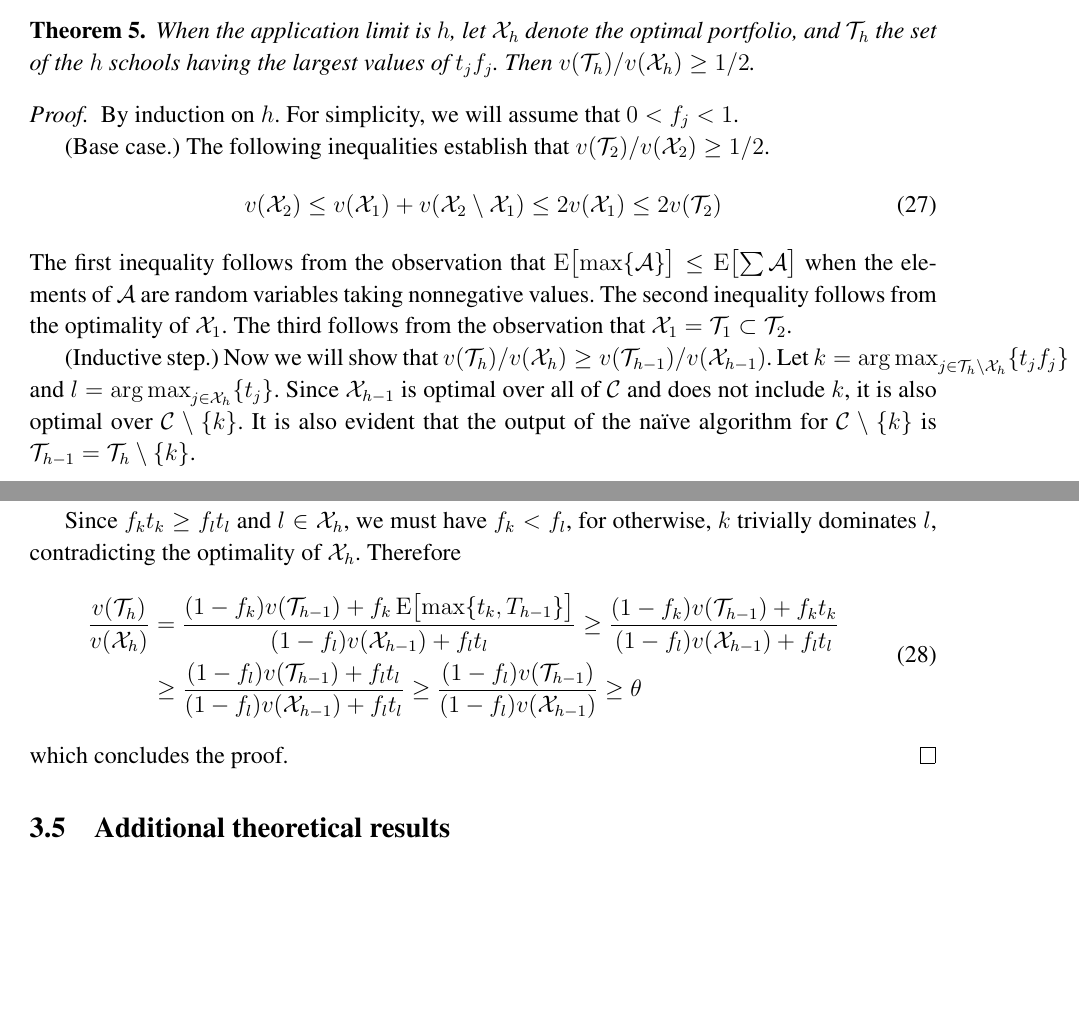
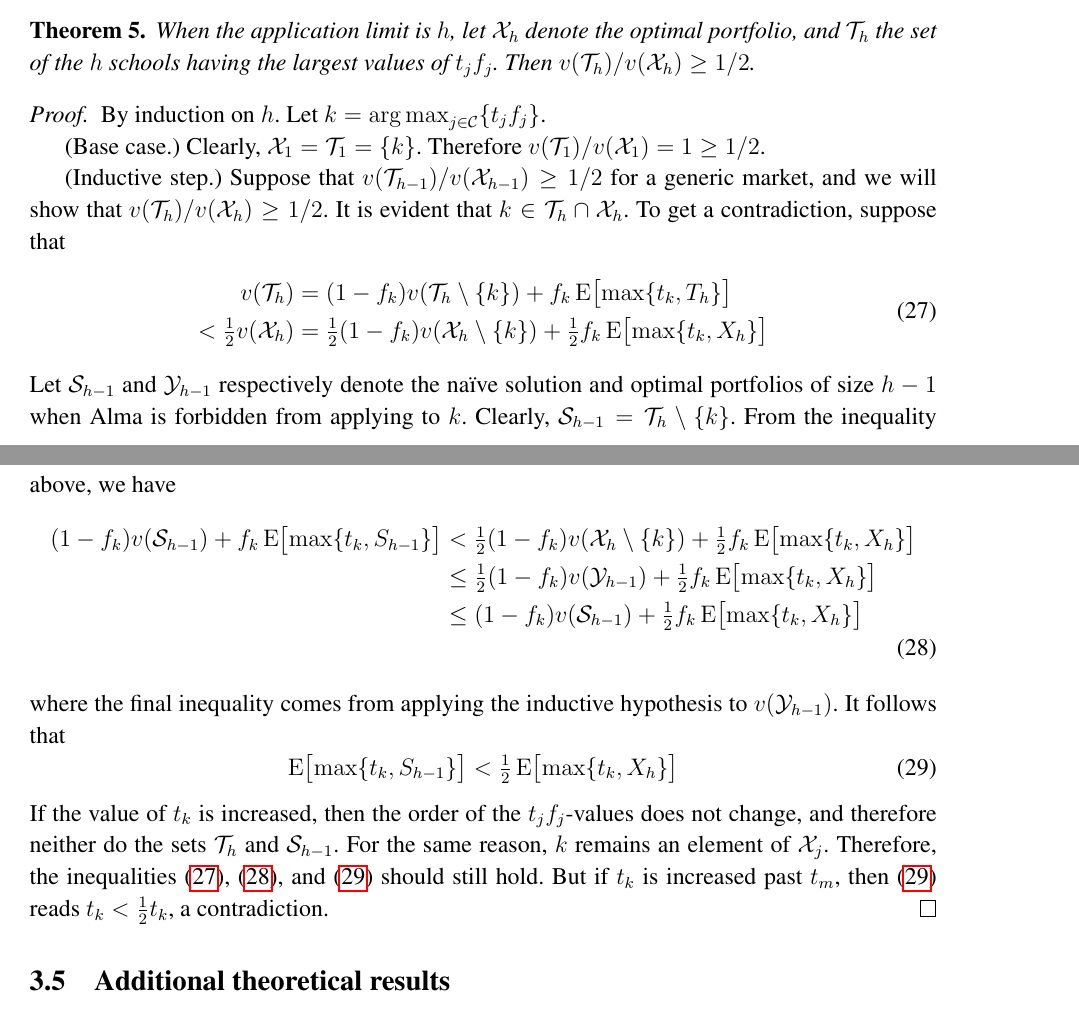
Before and after one commit to maxkapur/CombinatorialAdmissions, a LaTeX document (proposal.tex): two parts of pages 10 and 11 of 27 before the commit and two parts of pages 10 and 11 of 28 after it, joined at a grey line, cut so that both start at the same text, the shorter picture padded with empty space. Compiled offline with pdfLaTeX.

Commit message:
more on 1/2-opt proof

```diff
--- a/proposal.tex
+++ b/proposal.tex
@@ -442,24 +442,62 @@ When the application limit is $h$, let $\mathcal{X}_h$ denote the optimal portfo
 \end{theorem}
 
 \begin{proof}
-By induction on $h$. For simplicity, we will assume that $0 < f_j < 1$.
+By induction on $h$. Let $k = \argmax_{j \in \mathcal{C}} \{ t_j f_j \}$.
 %We will make repeated use of the observation that when the elements of $\mathcal{A}$ are random variables taking nonnegative values,
 %\begin{equation} \label{meanmaxsumineq}
 %\frac{1}{|\mathcal{A}|} \sum_{a \in \mathcal{A}}\operatorname{E}[ a] \leq \operatorname{E}\Bigl[\max_{a \in \mathcal{A}}\{a\}\Bigr]\leq  \sum_{a \in \mathcal{A}}\operatorname{E}[ a]
 %\end{equation}
 %which follows from concavity of the $\max\{\}$ operator and the linearity of expectations.
 
-(Base case.) The following inequalities establish that $v(\mathcal{T}_2) / v(\mathcal{X}_2) \geq 1/2$.
-\begin{align}
+(Base case.) Clearly, $\mathcal{X}_1 = \mathcal{T}_1 = \{k\}$. Therefore $v(\mathcal{T}_1) / v(\mathcal{X}_1) = 1 \geq 1/2$.
+%It follows immediately from \eqref{oneoverhopt} that $v(\mathcal{T}_2) / v(\mathcal{X}_2) \geq 1/2$.
+%The following inequalities establish that $v(\mathcal{T}_2) / v(\mathcal{X}_2) \geq 1/2$.
+%\begin{align}
+%\begin{split}
+%v(\mathcal{X}_2) \leq v(\mathcal{X}_1) + v(\mathcal{X}_2 \setminus \mathcal{X}_1) \leq 2 v(\mathcal{X}_1) \leq 2 v(\mathcal{T}_2)
+%\end{split}
+%\end{align}
+%The first inequality follows from the observation that $ \operatorname{E}\bigl[\max\{\mathcal{A}\}\bigr] \leq \operatorname{E}\bigl[  \sum \mathcal{A} \bigr]$ when the elements of $\mathcal{A}$ are random variables taking nonnegative values. The second inequality follows from the optimality of $\mathcal{X}_1$. The third follows from the observation that $\mathcal{X}_1 = \mathcal{T}_1 \subset \mathcal{T}_2$.
+
+(Inductive step.) Suppose that $ v(\mathcal{T}_{h-1}) / v(\mathcal{X}_{h-1}) \geq 1/2$ for a generic market, and we will show that $v(\mathcal{T}_h)/v(\mathcal{X}_h) \geq 1/2$. It is evident that $ k \in \mathcal{T}_h \cap \mathcal{X}_h$. To get a contradiction, suppose that
+\begin{align} \label{inductivestepblock1}
 \begin{split}
-v(\mathcal{X}_2) \leq v(\mathcal{X}_1) + v(\mathcal{X}_2 \setminus \mathcal{X}_1) \leq 2 v(\mathcal{X}_1) \leq 2 v(\mathcal{T}_2)
+v(\mathcal{T}_h)& = (1 - f_k)  v(\mathcal{T}_h\setminus \{k\}) + f_k \operatorname{E}\bigl[\max\{ t_k, T_{h}\} \bigr] \\
+< \tfrac{1}{2} v(\mathcal{X}_h)&= \tfrac{1}{2} (1 - f_k)  v(\mathcal{X}_h\setminus \{k\}) + \tfrac{1}{2} f_k \operatorname{E}\bigl[\max\{ t_k, X_{h}\} \bigr]
 \end{split}
 \end{align}
-The first inequality follows from the observation that $ \operatorname{E}\bigl[\max\{\mathcal{A}\}\bigr] \leq \operatorname{E}\bigl[  \sum \mathcal{A} \bigr]$ when the elements of $\mathcal{A}$ are random variables taking nonnegative values. The second inequality follows from the optimality of $\mathcal{X}_1$. The third follows from the observation that $\mathcal{X}_1 = \mathcal{T}_1 \subset \mathcal{T}_2$.
+Let $\mathcal{S}_{h-1}$ and $\mathcal{Y}_{h-1}$ respectively denote the na\"ive solution and optimal portfolios of size $h-1$ when Alma is forbidden from applying to $k$. Clearly,  $\mathcal{S}_{h-1} = \mathcal{T}_h \setminus \{k\}$. From the inequality above, we have
+\begin{align}\label{inductivestepblock2}
+\begin{split}
+(1 - f_k)  v(\mathcal{S}_{h-1}) + f_k \operatorname{E}\bigl[\max\{ t_k, S_{h-1}\} \bigr]
+&< \tfrac{1}{2} (1 - f_k)  v(\mathcal{X}_h\setminus \{k\}) + \tfrac{1}{2} f_k \operatorname{E}\bigl[\max\{ t_k, X_{h}\} \bigr] \\
+&\leq \tfrac{1}{2} (1 - f_k)  v(\mathcal{Y}_{h-1}) + \tfrac{1}{2} f_k \operatorname{E}\bigl[\max\{ t_k, X_{h}\} \bigr]\\
+&\leq  (1 - f_k)  v(\mathcal{S}_{h-1}) + \tfrac{1}{2} f_k \operatorname{E}\bigl[\max\{ t_k, X_{h}\} \bigr]
+\end{split}
+\end{align}
+where the final inequality comes from applying the inductive hypothesis to $v(\mathcal{Y}_{h-1})$. It follows that
+\begin{equation}\label{inductivestepblock3}
+\operatorname{E}\bigl[\max\{ t_k, S_{h-1}\} \bigr] < \tfrac{1}{2} \operatorname{E}\bigl[\max\{ t_k, X_{h}\} \bigr]
+\end{equation}
+%wrong:
+If the value of $t_k$ is increased, then the order of the $t_j f_j$-values does not change, and therefore neither do the sets $\mathcal{T}_h$ and $\mathcal{S}_{h-1}$. For the same reason, $k$ remains an element of $\mathcal{X}_j$. Therefore, the inequalities \eqref{inductivestepblock1}, \eqref{inductivestepblock2}, and \eqref{inductivestepblock3} should still hold. But if $t_k$ is increased past $t_m$, then  \eqref{inductivestepblock3} reads $t_k < \frac{1}{2} t_k$, a contradiction.
+\end{proof}
 
-(Inductive step.) Now we will show that $v(\mathcal{T}_h) / v(\mathcal{X}_h) \geq v(\mathcal{T}_{h-1}) / v(\mathcal{X}_{h-1})$. Let $k = \argmax_{j\in \mathcal{T}_h \setminus \mathcal{X}_h} \{ t_j f_j\}$ and $l =  \argmax_{j\in \mathcal{X}_h} \{ t_j \}$. %By the argument given in the proof of Theorem \ref{nestedapplication}, $\mathcal{Y}_{h-1} = \mathcal{X}_h \setminus \{l\}$ maximizes $v(\mathcal{X})$ over $\mathcal{C} \setminus \{l\}$. Furthermore,
-%wrong bc X_h-1 not necessarily X_h \ l
-Since $\mathcal{X}_{h-1}$ is optimal over all of $\mathcal{C}$ and does not include $k$, it is also optimal over $\mathcal{C}\setminus \{k\}$. It is also evident that the output of the na\"ive algorithm for $\mathcal{C} \setminus \{k\}$ is $\mathcal{T}_{h-1}= \mathcal{T}_h \setminus \{k\}$.
+%It is obvious that $\mathcal{T}_h = \mathcal{T}_{h-1} \cup \{k\}$ for some $k \in \mathcal{C} \setminus  \mathcal{T}_{h-1}$.
+%Now we will show that $v(\mathcal{T}_h) / v(\mathcal{X}_h) \geq v(\mathcal{T}_{h-1}) / v(\mathcal{X}_{h-1})$. Pick $k \in \mathcal{T_h} \cap \mathcal{X_h}$. Then
+%\begin{align}
+%\begin{split}
+%\frac{v(\mathcal{T}_h)}{v(\mathcal{X}_h)}
+%&= \frac{(1 - f_k) v(\mathcal{T}_{h}\setminus \{k\}) + f_k \operatorname{E}\bigl[\max\{ t_k, T_{h-1}\} \bigr]}{v(\mathcal{X})}
+%\geq \frac{(1 - f_k) v(\mathcal{T}_{h}\setminus \{k\})  + f_k t_k}{v(\mathcal{X})} \\
+%&\geq \frac{(1 - f_l) v(\mathcal{T}_{h-1}) +  f_l t_l}{(1 - f_l) v(\mathcal{X}_{h-1}) + f_l t_l}
+%\geq  \frac{(1 - f_l) v(\mathcal{T}_{h-1})}{(1 - f_l) v(\mathcal{X}_{h-1})} \geq \theta
+%\end{split}
+%\end{align}
+
+%\argmax_{j\in \mathcal{T}_h \setminus \mathcal{X}_h} \{ t_j f_j\}$ and $l =  \argmax_{j\in \mathcal{X}_h} \{ t_j \}$. %By the argument given in the proof of Theorem \ref{nestedapplication}, $\mathcal{Y}_{h-1} = \mathcal{X}_h \setminus \{l\}$ maximizes $v(\mathcal{X})$ over $\mathcal{C} \setminus \{l\}$. Furthermore,
+%%wrong bc X_h-1 not necessarily X_h \ l
+%Since $\mathcal{X}_{h-1}$ is optimal over all of $\mathcal{C}$ and does not include $k$, it is also optimal over $\mathcal{C}\setminus \{k\}$. It is also evident that the output of the na\"ive algorithm for $\mathcal{C} \setminus \{k\}$ is $\mathcal{T}_{h-1}= \mathcal{T}_h \setminus \{k\}$.
 
 %If $k =l$, then
 %\begin{align}
@@ -474,17 +512,17 @@ Since $\mathcal{X}_{h-1}$ is optimal over all of $\mathcal{C}$ and does not incl
 %Since $v(\mathcal{T}_{h-1})$ and $v(\mathcal{X}_{h-1})$ are the na\"ive output and optimum, respectively, over $\mathcal{C} \setminus \{k\}$, this completes the proof.
 %
 %If $k \neq l$, then
-Since $f_k t_k \geq f_l t_l$ and $l \in \mathcal{X}_h$, we must have $f_k < f_l$, for otherwise, $k$ trivially dominates $l$, contradicting the optimality of $\mathcal{X}_h$. Therefore
-\begin{align}
-\begin{split}
-\frac{v(\mathcal{T}_h)}{v(\mathcal{X}_h)}
-&= \frac{(1 - f_k) v(\mathcal{T}_{h-1}) + f_k \operatorname{E}\bigl[\max\{ t_k, T_{h-1}\} \bigr]}{(1 - f_l) v(\mathcal{X}_{h-1}) + f_l t_l} \geq \frac{(1 - f_k) v(\mathcal{T}_{h-1}) + f_k t_k}{(1 - f_l) v(\mathcal{X}_{h-1}) + f_l t_l} \\
-&\geq \frac{(1 - f_l) v(\mathcal{T}_{h-1}) +  f_l t_l}{(1 - f_l) v(\mathcal{X}_{h-1}) + f_l t_l}
-\geq  \frac{(1 - f_l) v(\mathcal{T}_{h-1})}{(1 - f_l) v(\mathcal{X}_{h-1})} \geq \theta
-\end{split}
-\end{align}
-which concludes the proof.
-\end{proof}
+%Since $f_k t_k \geq f_l t_l$ and $l \in \mathcal{X}_h$, we must have $f_k < f_l$, for otherwise, $k$ trivially dominates $l$, contradicting the optimality of $\mathcal{X}_h$. Therefore
+%\begin{align}
+%\begin{split}
+%\frac{v(\mathcal{T}_h)}{v(\mathcal{X}_h)}
+%&= \frac{(1 - f_k) v(\mathcal{T}_{h-1}) + f_k \operatorname{E}\bigl[\max\{ t_k, T_{h-1}\} \bigr]}{(1 - f_l) v(\mathcal{X}_{h-1}) + f_l t_l} \geq \frac{(1 - f_k) v(\mathcal{T}_{h-1}) + f_k t_k}{(1 - f_l) v(\mathcal{X}_{h-1}) + f_l t_l} \\
+%&\geq \frac{(1 - f_l) v(\mathcal{T}_{h-1}) +  f_l t_l}{(1 - f_l) v(\mathcal{X}_{h-1}) + f_l t_l}
+%\geq  \frac{(1 - f_l) v(\mathcal{T}_{h-1})}{(1 - f_l) v(\mathcal{X}_{h-1})} \geq \theta
+%\end{split}
+%\end{align}
+%which concludes the proof.
+%\end{proof}
 %Let $k = \argmax_{j\in \mathcal{C}} \{ t_j f_j\}$. It is obvious that $k \in \mathcal{X}_h \cap \mathcal{T}_h$. Remove $k$ from $\mathcal{C}$ and transform the $t_j$ values to $\bar t_j$ according to \eqref{howtotransformfj}. For this modified market, let $\mathcal{S}_i$ and $\mathcal{Y}_i$ denote the optimal portfolio and the output of the na\"ive algorithm, respectively, when the application limit is $i$. Let $w(\mathcal{Y})$ denote the portfolio valuation function for the modified market. By the argument given in the proof of Theorem \ref{nestedapplication}, we know that $v(\mathcal{Y}\cup\{m\}) = w(\mathcal{Y}) + t_m f_m$ and $\mathcal{Y}_{h-1} \subset \mathcal{X}_h$. That is,
 %\begin{align}
 %\begin{split}
```
Also changed, not shown: proposal.pdf, proposal.tex (13 more changed lines), 2 other files.
